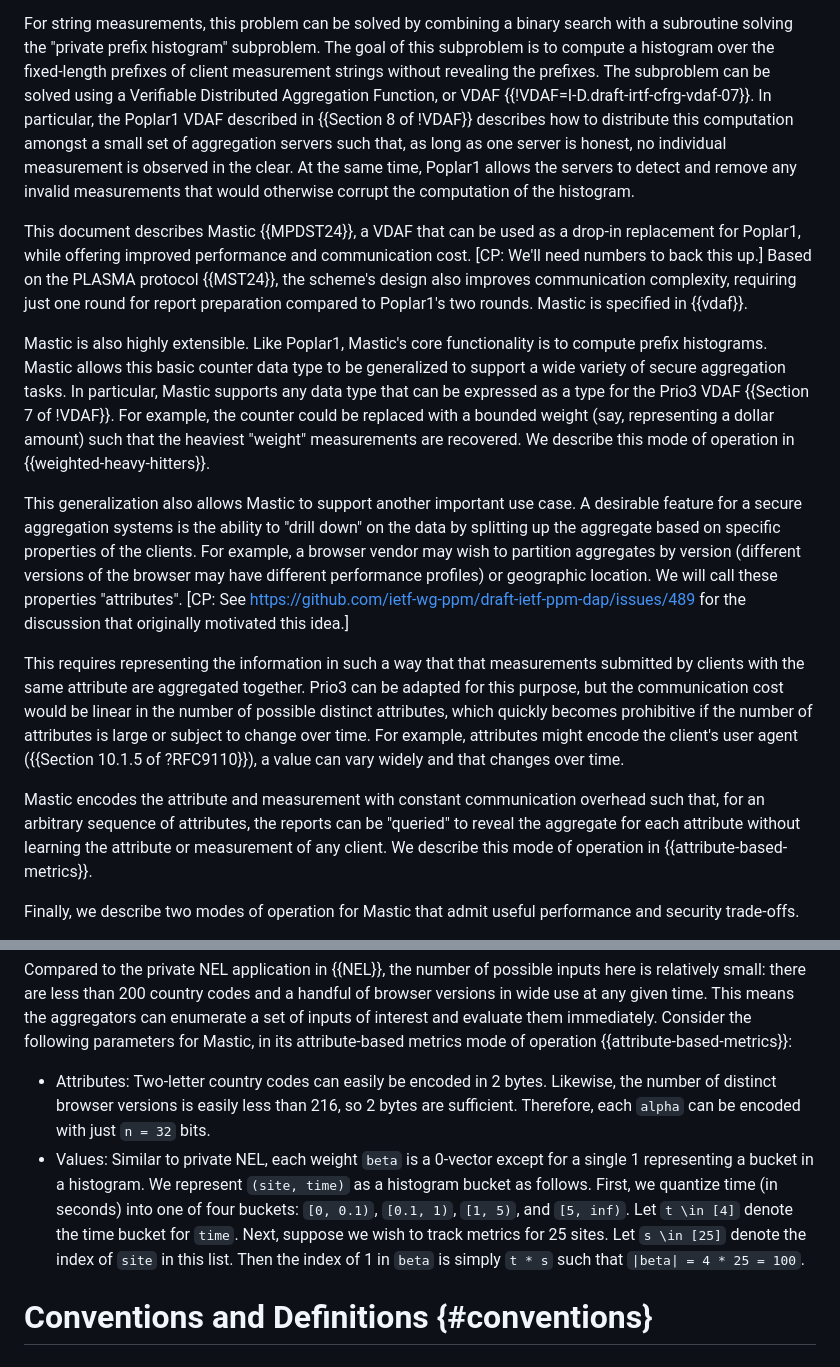
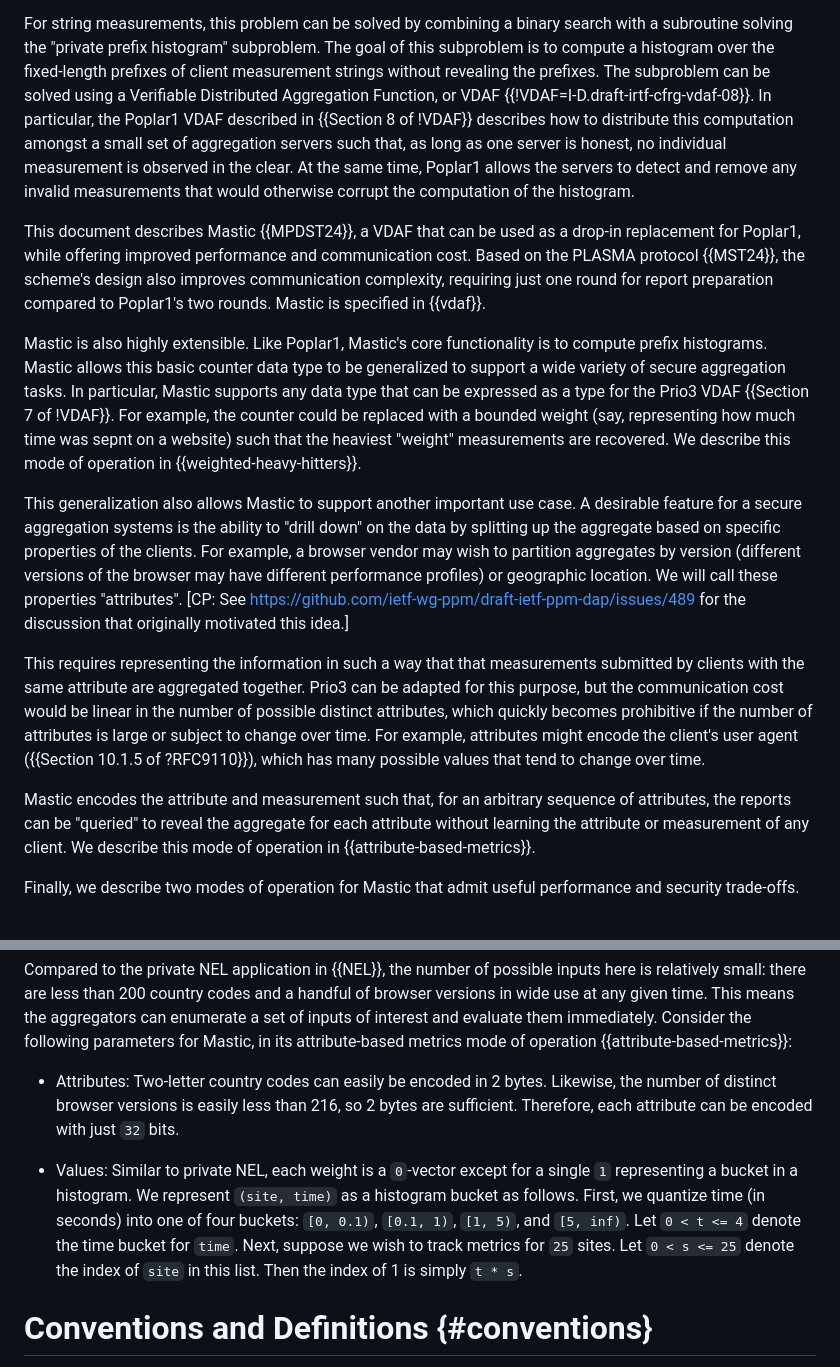
Before and after one commit to jimouris/draft-mouris-cfrg-mastic, a Markdown page: draft-mouris-cfrg-mastic.md, 2 parts joined by grey strips. Rendered like a GitHub page.

```diff
--- a/draft-mouris-cfrg-mastic.md
+++ b/draft-mouris-cfrg-mastic.md
@@ -132,7 +132,7 @@ search with a subroutine solving the "private prefix histogram" subproblem. The
 goal of this subproblem is to compute a histogram over the fixed-length
 prefixes of client measurement strings without revealing the prefixes. The
 subproblem can be solved using a Verifiable Distributed Aggregation Function,
-or VDAF {{!VDAF=I-D.draft-irtf-cfrg-vdaf-07}}. In particular, the Poplar1 VDAF
+or VDAF {{!VDAF=I-D.draft-irtf-cfrg-vdaf-08}}. In particular, the Poplar1 VDAF
 described in {{Section 8 of !VDAF}} describes how to distribute this
 computation amongst a small set of aggregation servers such that, as long as
 one server is honest, no individual measurement is observed in the clear. At
@@ -141,19 +141,18 @@ measurements that would otherwise corrupt the computation of the histogram.
 
 This document describes Mastic {{MPDST24}}, a VDAF that can be used as a drop-in
 replacement for Poplar1, while offering improved performance and communication
-cost. [CP: We'll need numbers to back this up.] Based on the PLASMA protocol
-{{MST24}}, the scheme's design also improves communication complexity, requiring
-just one round for report preparation compared to Poplar1's two rounds. Mastic
-is specified in {{vdaf}}.
+cost. Based on the PLASMA protocol {{MST24}}, the scheme's design also improves
+communication complexity, requiring just one round for report preparation
+compared to Poplar1's two rounds. Mastic is specified in {{vdaf}}.
 
 Mastic is also highly extensible. Like Poplar1, Mastic's core functionality is
 to compute prefix histograms. Mastic allows this basic counter data type to be
 generalized to support a wide variety of secure aggregation tasks. In
 particular, Mastic supports any data type that can be expressed as a type for
 the Prio3 VDAF {{Section 7 of !VDAF}}. For example, the counter could be
-replaced with a bounded weight (say, representing a dollar amount) such that
-the heaviest "weight" measurements are recovered. We describe this mode of
-operation in {{weighted-heavy-hitters}}.
+replaced with a bounded weight (say, representing how much time was sepnt on a
+website) such that the heaviest "weight" measurements are recovered. We
+describe this mode of operation in {{weighted-heavy-hitters}}.
 
 This generalization also allows Mastic to support another important use case. A
 desirable feature for a secure aggregation systems is the ability to "drill
@@ -170,13 +169,12 @@ be adapted for this purpose, but the communication cost would be linear in the
 number of possible distinct attributes, which quickly becomes prohibitive if
 the number of attributes is large or subject to change over time. For example,
 attributes might encode the client's user agent ({{Section 10.1.5 of
-?RFC9110}}), a value can vary widely and that changes over time.
+?RFC9110}}), which has many possible values that tend to change over time.
 
-Mastic encodes the attribute and measurement with constant communication
-overhead such that, for an arbitrary sequence of attributes, the reports can be
-"queried" to reveal the aggregate for each attribute without learning the
-attribute or measurement of any client. We describe this mode of operation in
-{{attribute-based-metrics}}.
+Mastic encodes the attribute and measurement such that, for an arbitrary
+sequence of attributes, the reports can be "queried" to reveal the aggregate
+for each attribute without learning the attribute or measurement of any client.
+We describe this mode of operation in {{attribute-based-metrics}}.
 
 Finally, we describe two modes of operation for Mastic that admit useful
 performance and security trade-offs.
@@ -330,14 +303,15 @@ attribute-based metrics mode of operation {{attribute-based-metrics}}:
 * Attributes: Two-letter country codes can easily be encoded in 2 bytes.
-Likewise, the number of distinct browser versions is easily less than 216, so 2
-bytes are sufficient. Therefore, each `alpha` can be encoded with just `n = 32`
-bits.
-* Values: Similar to private NEL, each weight `beta` is a 0-vector except for a
-single 1 representing a bucket in a histogram. We represent `(site, time)` as a
-histogram bucket as follows. First, we quantize time (in seconds) into one of
-four buckets: `[0, 0.1)`, `[0.1, 1)`, `[1, 5)`, and `[5, inf)`. Let `t \in [4]`
-denote the time bucket for `time`. Next, suppose we wish to track metrics for 25
-sites. Let `s \in [25]` denote the index of `site` in this list. Then the index
-of 1 in `beta` is simply `t * s` such that `|beta| = 4 * 25 = 100`.
+  Likewise, the number of distinct browser versions is easily less than 216, so
+  2 bytes are sufficient. Therefore, each attribute can be encoded with just
+  `32` bits.
+
+* Values: Similar to private NEL, each weight is a `0`-vector except for a
+  single `1` representing a bucket in a histogram. We represent `(site, time)`
+  as a histogram bucket as follows. First, we quantize time (in seconds) into
+  one of four buckets: `[0, 0.1)`, `[0.1, 1)`, `[1, 5)`, and `[5, inf)`. Let `0
+  < t <= 4` denote the time bucket for `time`. Next, suppose we wish to track
+  metrics for `25` sites. Let `0 < s <= 25` denote the index of `site` in this
+  list. Then the index of 1 is simply `t * s`.
 
 
 # Conventions and Definitions {#conventions}
```
Also changed, not shown: other parts of draft-mouris-cfrg-mastic.md (+26 -51 lines).
